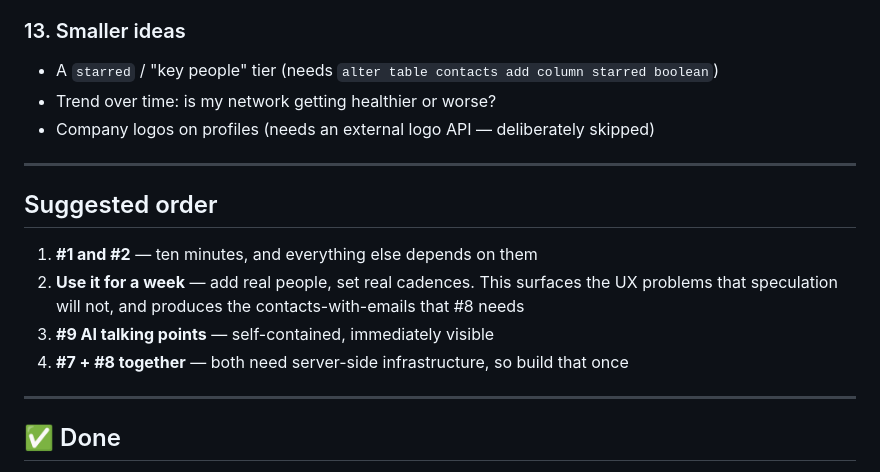
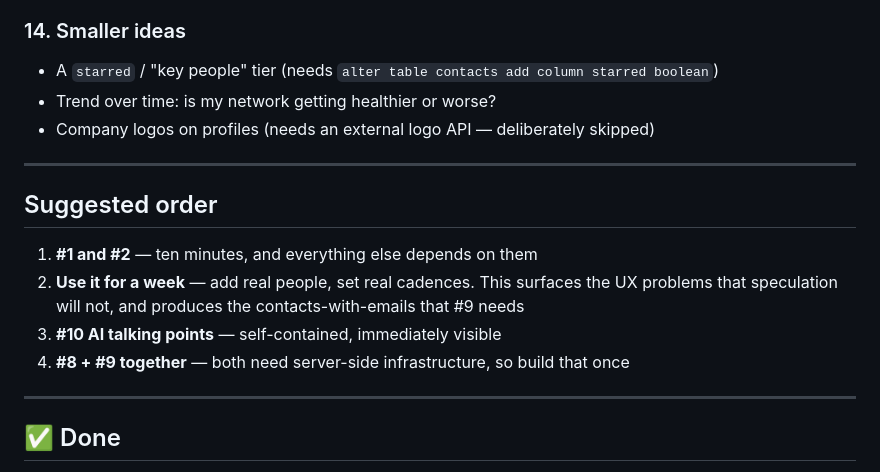
Before and after one commit to davina-li-01/internship-tracker, a Markdown page: ROADMAP.md, the part around one of its changes. Drawn GitHub-style.

```diff
--- a/ROADMAP.md
+++ b/ROADMAP.md
@@ -107,6 +138,6 @@ wrote — not the generic reconnect template. Needs the same model call as #9, s
 them together: one prompt path, two entry points.
 
-### 13. Smaller ideas
+### 14. Smaller ideas
 - A `starred` / "key people" tier (needs `alter table contacts add column starred boolean`)
 - Trend over time: is my network getting healthier or worse?
 - Company logos on profiles (needs an external logo API — deliberately skipped)
@@ -117,9 +148,9 @@ them together: one prompt path, two entry points.
 
 1. **#1 and #2** — ten minutes, and everything else depends on them
 2. **Use it for a week** — add real people, set real cadences. This surfaces the UX
-   problems that speculation will not, and produces the contacts-with-emails that #8 needs
-3. **#9 AI talking points** — self-contained, immediately visible
-4. **#7 + #8 together** — both need server-side infrastructure, so build that once
+   problems that speculation will not, and produces the contacts-with-emails that #9 needs
+3. **#10 AI talking points** — self-contained, immediately visible
+4. **#8 + #9 together** — both need server-side infrastructure, so build that once
 
 ---
 
```
Also changed, not shown: other parts of ROADMAP.md (+39 -8 lines), docs/PRD.md (+36 -13 lines).
